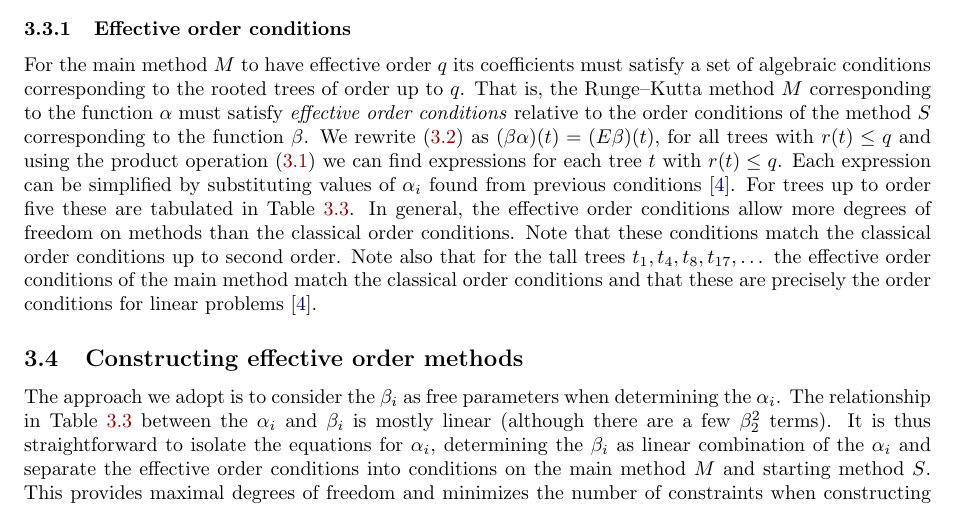
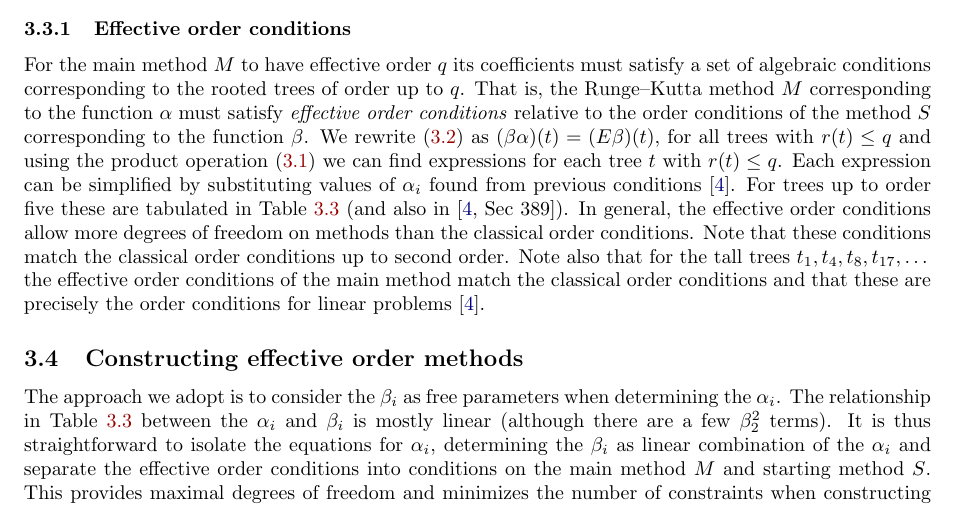
Before and after one commit to ketch/2013_effective-order-ssprk, a LaTeX paper (LATEX-current/Effective_order_SSPRK_methods.tex, which reads LATEX-current/3_Algebraic_RK.tex): part of page 6 of 19, cut so that both start at the same text. Compiled offline with LaTeX, dvips and Ghostscript; an older LaTeX class or package is replaced by its successor.

Commit message:
re-add Butcher book reference for our table: should be clear this table is not new

```diff
--- a/LATEX-current/3_Algebraic_RK.tex
+++ b/LATEX-current/3_Algebraic_RK.tex
@@ -266,7 +266,7 @@ and using the product operation \eqref{eq:Group_operation} we can find
 expressions for each tree $t$ with $r(t) \leq q$.
 Each expression can be simplified by substituting values of $\alpha_i$ found
 from previous conditions \cite{Butcher2008_book}.
-For trees up to order five these are tabulated in Table~\ref{tab:effective_OCs_on_alpha}.
+For trees up to order five these are tabulated in Table~\ref{tab:effective_OCs_on_alpha} (and also in \cite[Sec~389]{Butcher2008_book}).
 In general, the effective order conditions allow more degrees of
 freedom on methods than the classical order conditions.
 Note that these conditions match the classical order conditions up to
```
